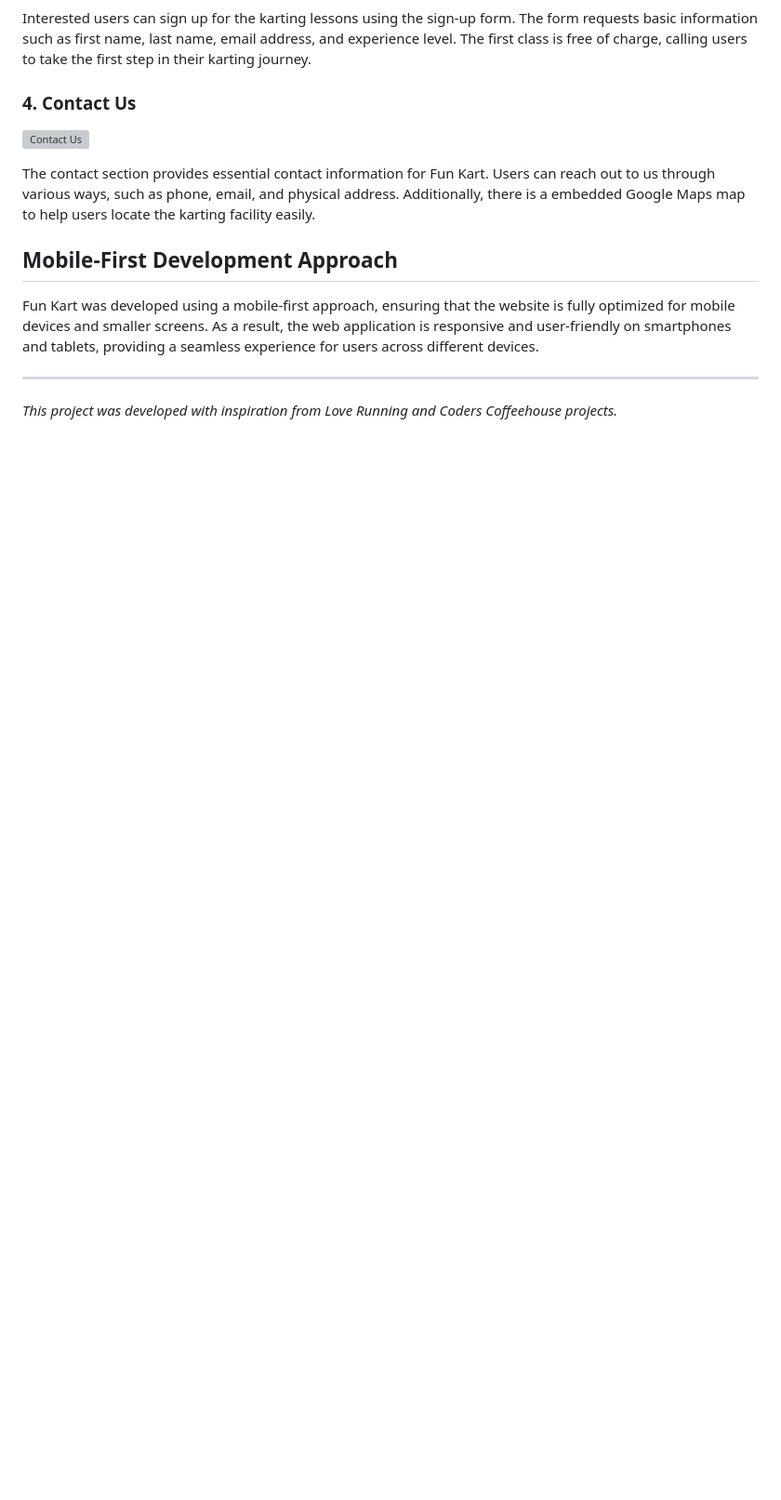
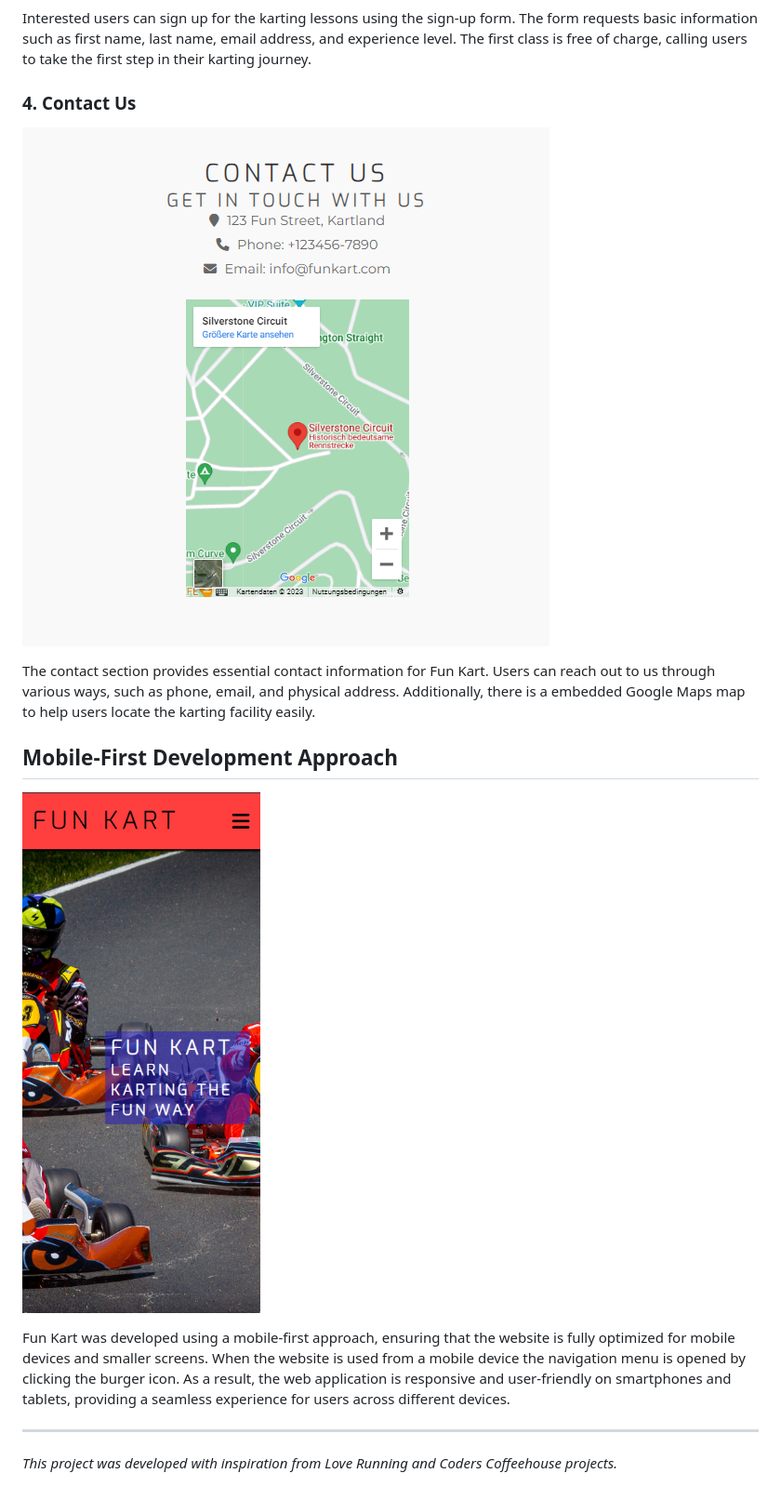
Before and after one commit to alex025x/fun-kart, a Markdown page: README.md, the part around the change. Shown: that part at 93% size. Rendered like a GitHub page; pictures changed too: assets/readme-images/mobileapproach.png (added); blank space fills up the shorter version; grey boxes are pictures that could not be loaded.

Commit message:
Added picture for Mobile first dev, read me file

```diff
--- a/README.md
+++ b/README.md
@@ -34,13 +34,15 @@ Interested users can sign up for the karting lessons using the sign-up form. The
 
 ### 4. Contact Us
 
-![Contact Us](./assets/images/contact-us.png)
+![Contact Us](./assets/readme-images/contact-us.png)
 
 The contact section provides essential contact information for Fun Kart. Users can reach out to us through various ways, such as phone, email, and physical address. Additionally, there is a embedded Google Maps map to help users locate the karting facility easily.
 
 ## Mobile-First Development Approach
 
-Fun Kart was developed using a mobile-first approach, ensuring that the website is fully optimized for mobile devices and smaller screens. As a result, the web application is responsive and user-friendly on smartphones and tablets, providing a seamless experience for users across different devices.
+![Mobile-First Development Approach](./assets/readme-images/mobileapproach.png)
+
+Fun Kart was developed using a mobile-first approach, ensuring that the website is fully optimized for mobile devices and smaller screens. When the website is used from a mobile device the navigation menu is opened by clicking the burger icon. As a result, the web application is responsive and user-friendly on smartphones and tablets, providing a seamless experience for users across different devices.
 
 ---
 
```
